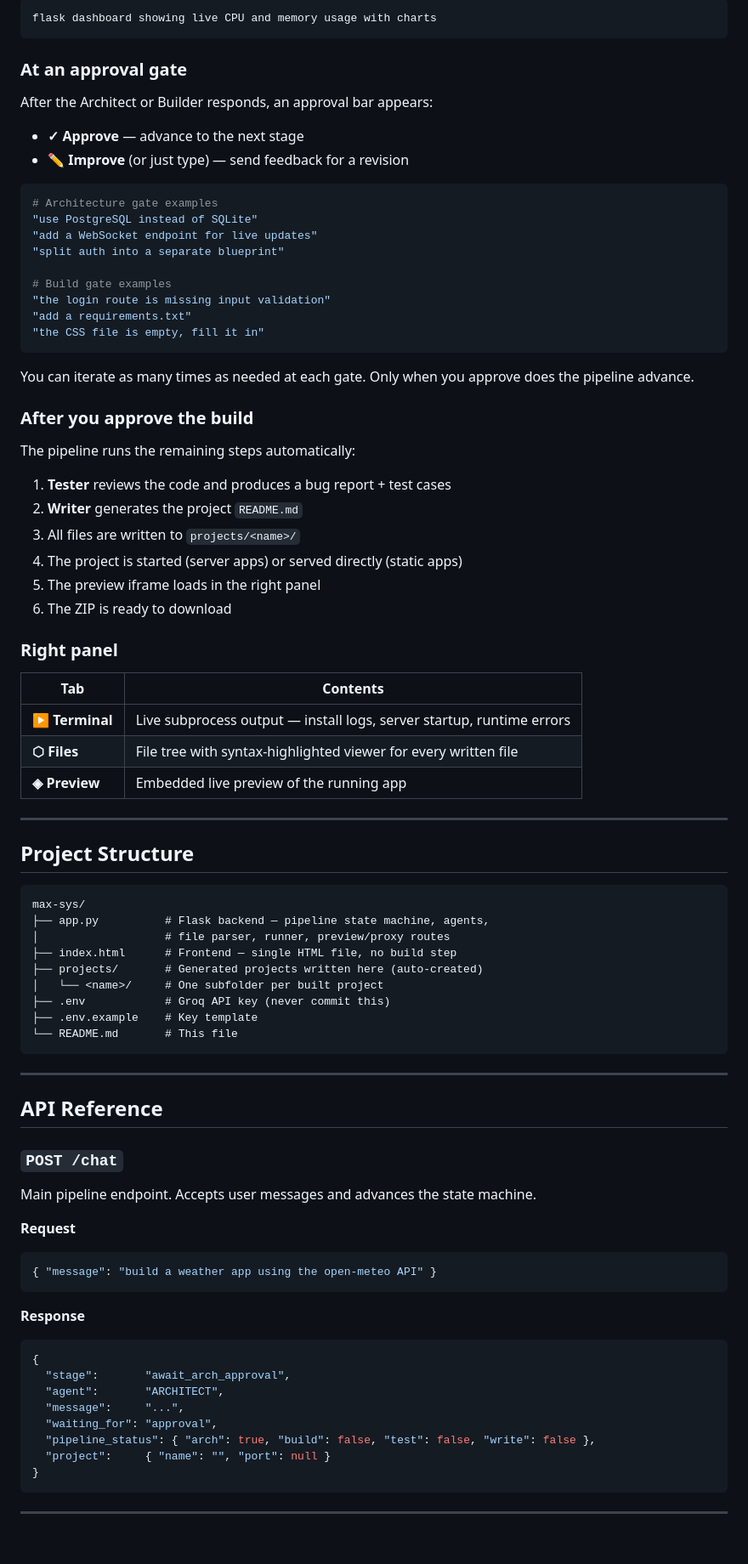
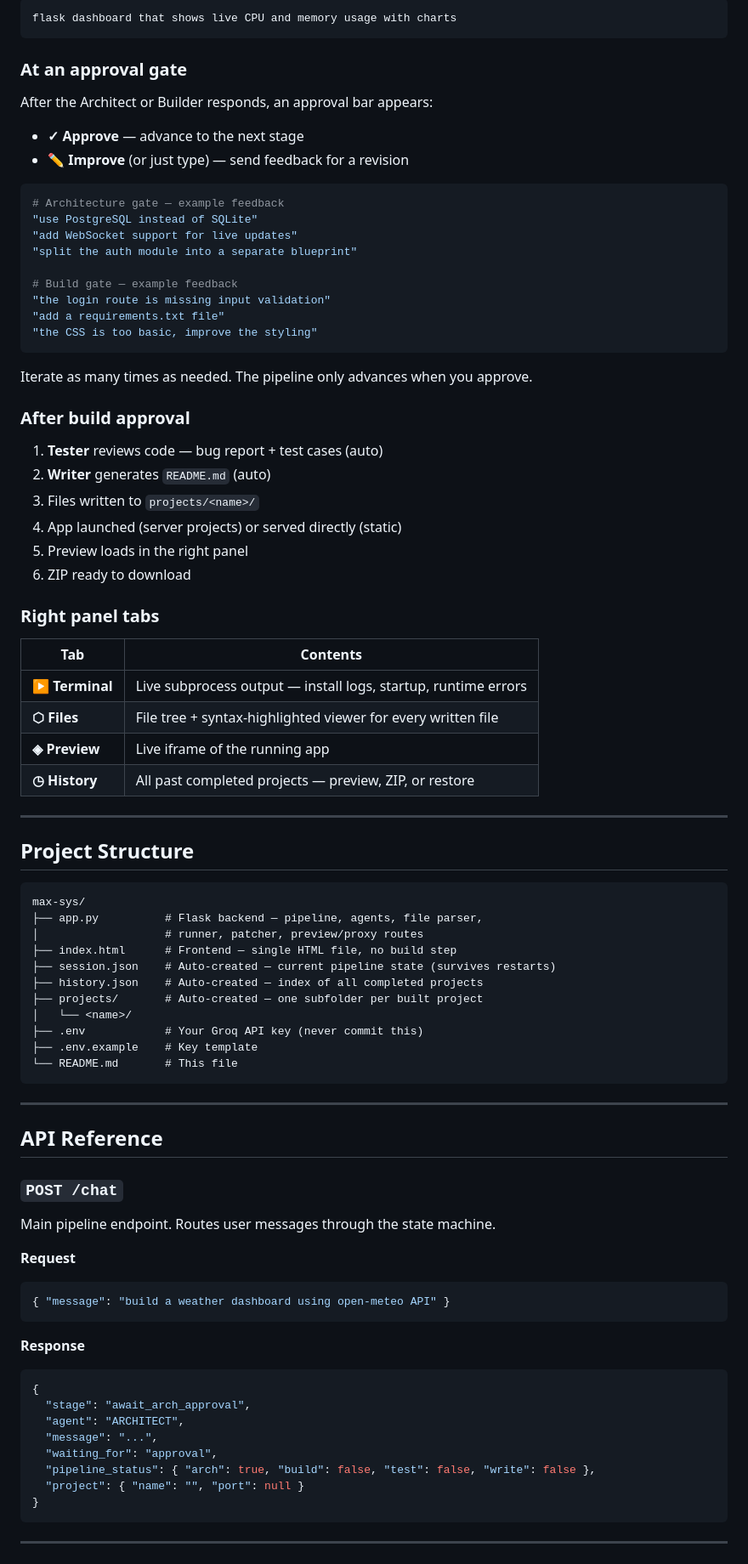
Before and after one commit to Samin-Saikia/MAX.sys-Multi-Agent-Software-Builder, a Markdown page: readme.md, the part around the change printed below. Shown: that part at 85% size. Drawn GitHub-style.

Commit message:
adding session based system

````diff
--- a/readme.md
+++ b/readme.md
@@ -168,6 +178,6 @@ vanilla JS pomodoro timer, no frameworks, clean UI
 ```
 ```
-flask dashboard showing live CPU and memory usage with charts
+flask dashboard that shows live CPU and memory usage with charts
 ```
 
 ### At an approval gate
@@ -178,37 +188,36 @@ After the Architect or Builder responds, an approval bar appears:
 - **✏ Improve** (or just type) — send feedback for a revision
 
 ```bash
-# Architecture gate examples
+# Architecture gate — example feedback
 "use PostgreSQL instead of SQLite"
-"add a WebSocket endpoint for live updates"
-"split auth into a separate blueprint"
+"add WebSocket support for live updates"
+"split the auth module into a separate blueprint"
 
-# Build gate examples
+# Build gate — example feedback
 "the login route is missing input validation"
-"add a requirements.txt"
-"the CSS file is empty, fill it in"
+"add a requirements.txt file"
+"the CSS is too basic, improve the styling"
 ```
 
-You can iterate as many times as needed at each gate. Only when you approve does the pipeline advance.
+Iterate as many times as needed. The pipeline only advances when you approve.
 
-### After you approve the build
+### After build approval
 
-The pipeline runs the remaining steps automatically:
+1. **Tester** reviews code — bug report + test cases (auto)
+2. **Writer** generates `README.md` (auto)
+3. Files written to `projects/<name>/`
+4. App launched (server projects) or served directly (static)
+5. Preview loads in the right panel
+6. ZIP ready to download
 
-1. **Tester** reviews the code and produces a bug report + test cases
-2. **Writer** generates the project `README.md`
-3. All files are written to `projects/<name>/`
-4. The project is started (server apps) or served directly (static apps)
-5. The preview iframe loads in the right panel
-6. The ZIP is ready to download
-
-### Right panel
+### Right panel tabs
 
 | Tab | Contents |
 |---|---|
-| **▶ Terminal** | Live subprocess output — install logs, server startup, runtime errors |
-| **⬡ Files** | File tree with syntax-highlighted viewer for every written file |
-| **◈ Preview** | Embedded live preview of the running app |
+| **▶ Terminal** | Live subprocess output — install logs, startup, runtime errors |
+| **⬡ Files** | File tree + syntax-highlighted viewer for every written file |
+| **◈ Preview** | Live iframe of the running app |
+| **◷ History** | All past completed projects — preview, ZIP, or restore |
 
 ---
 
@@ -216,12 +225,14 @@ The pipeline runs the remaining steps automatically:
 
 ```
 max-sys/
-├── app.py          # Flask backend — pipeline state machine, agents,
-│                   # file parser, runner, preview/proxy routes
+├── app.py          # Flask backend — pipeline, agents, file parser,
+│                   # runner, patcher, preview/proxy routes
 ├── index.html      # Frontend — single HTML file, no build step
-├── projects/       # Generated projects written here (auto-created)
-│   └── <name>/     # One subfolder per built project
-├── .env            # Groq API key (never commit this)
+├── session.json    # Auto-created — current pipeline state (survives restarts)
+├── history.json    # Auto-created — index of all completed projects
+├── projects/       # Auto-created — one subfolder per built project
+│   └── <name>/
+├── .env            # Your Groq API key (never commit this)
 ├── .env.example    # Key template
 └── README.md       # This file
 ```
@@ -231,22 +242,22 @@ max-sys/
 ## API Reference
 
 ### `POST /chat`
-Main pipeline endpoint. Accepts user messages and advances the state machine.
+Main pipeline endpoint. Routes user messages through the state machine.
 
 **Request**
 ```json
-{ "message": "build a weather app using the open-meteo API" }
+{ "message": "build a weather dashboard using open-meteo API" }
 ```
 
 **Response**
 ```json
 {
-  "stage":       "await_arch_approval",
-  "agent":       "ARCHITECT",
-  "message":     "...",
+  "stage": "await_arch_approval",
+  "agent": "ARCHITECT",
+  "message": "...",
   "waiting_for": "approval",
   "pipeline_status": { "arch": true, "build": false, "test": false, "write": false },
-  "project":     { "name": "", "port": null }
+  "project": { "name": "", "port": null }
 }
 ```
 
````
Also changed, not shown: other parts of readme.md (+94 -89 lines), projects/calculator-html-css-vanila-js/README.md (added, +62 -0 lines), assets/Screenshot_10.png (deleted), assets/Screenshot_12.png (added), assets/Screenshot_13.png (added), assets/Screenshot_14.png (added), 7 other files.
